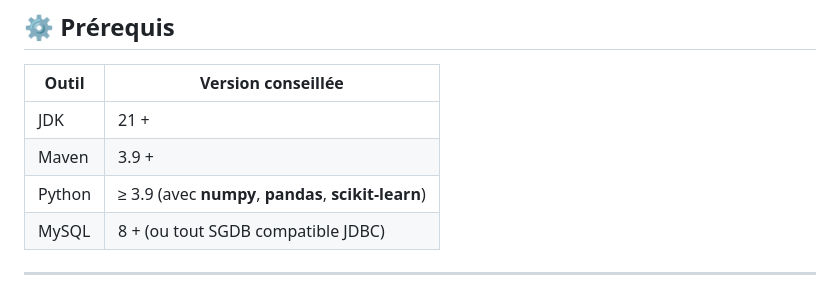
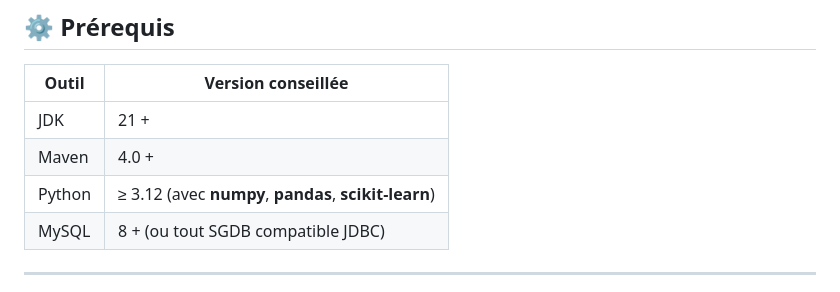
Before and after one commit to Houssam-Ibnchakroune/Plateforme-intelligente-d-annotation-, a Markdown page: README.md, the part around the change. Rendered like a GitHub page.

```diff
--- a/README.md
+++ b/README.md
@@ -44,8 +44,8 @@ Application web **Spring Boot / Thymeleaf** pour la gestion et l’annotation co
 | Outil | Version conseillée |
 |-------|--------------------|
 | JDK   | 21 + |
-| Maven | 3.9 + |
-| Python| ≥ 3.9 (avec **numpy**, **pandas**, **scikit-learn**) |
+| Maven | 4.0 + |
+| Python| ≥ 3.12 (avec **numpy**, **pandas**, **scikit-learn**) |
 | MySQL | 8 + (ou tout SGDB compatible JDBC) |
 
 ---
```
